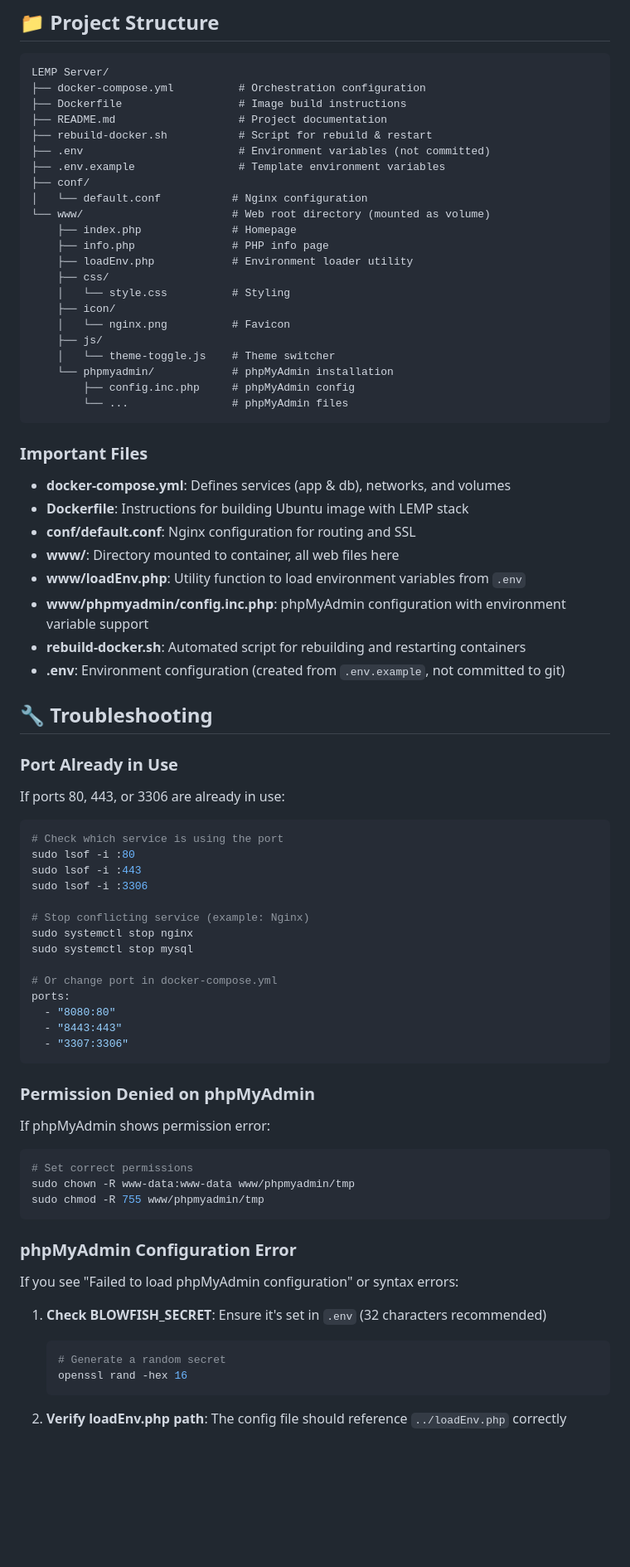
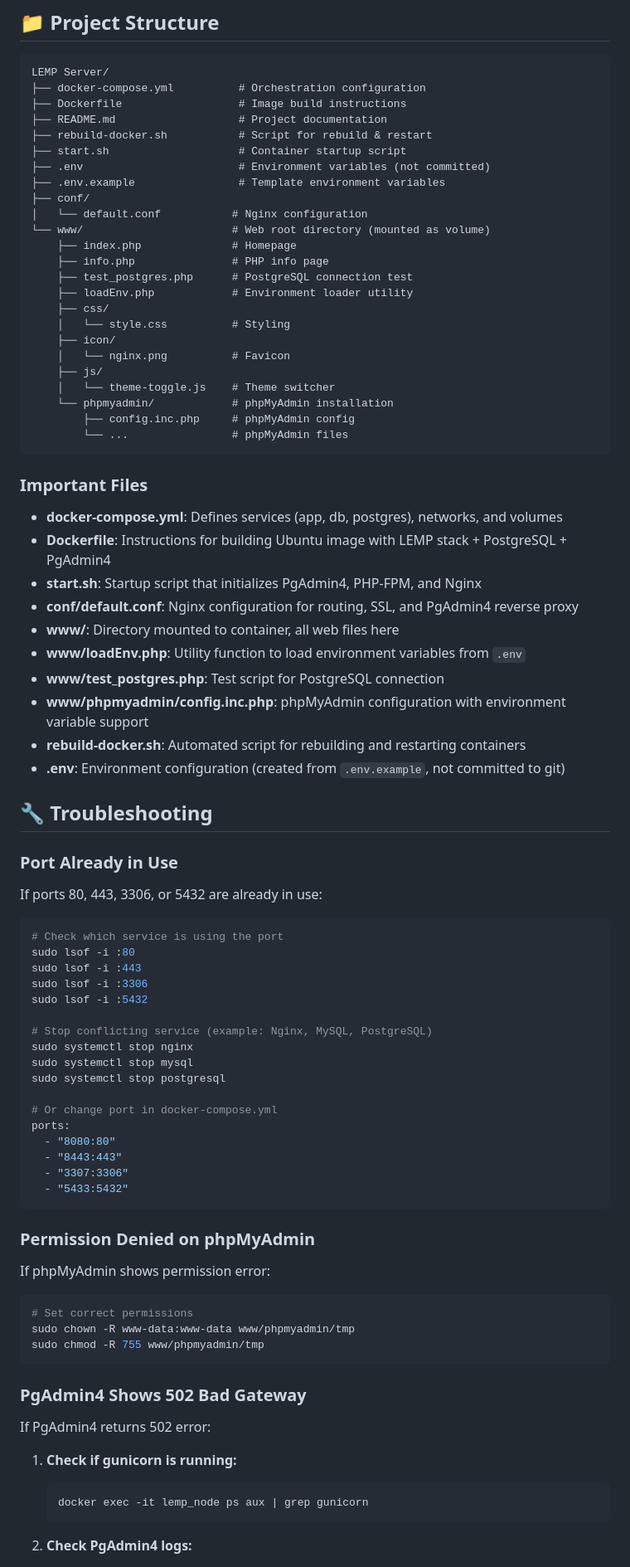
Before and after one commit to rahmatrafli1/LEMP-Server, a Markdown page: README.md, the part around one of its changes. Shown at 83% size. Rendered like a GitHub page; blank space fills up the shorter version.

````diff
--- a/README.md
+++ b/README.md
@@ -333,6 +472,7 @@ LEMP Server/
 ├── Dockerfile                  # Image build instructions
 ├── README.md                   # Project documentation
 ├── rebuild-docker.sh           # Script for rebuild & restart
+├── start.sh                    # Container startup script
 ├── .env                        # Environment variables (not committed)
 ├── .env.example                # Template environment variables
 ├── conf/
@@ -340,6 +480,7 @@ LEMP Server/
 └── www/                       # Web root directory (mounted as volume)
     ├── index.php              # Homepage
     ├── info.php               # PHP info page
+    ├── test_postgres.php      # PostgreSQL connection test
     ├── loadEnv.php            # Environment loader utility
     ├── css/
     │   └── style.css          # Styling
@@ -354,11 +495,13 @@ LEMP Server/
 
 ### Important Files
 
-- **docker-compose.yml**: Defines services (app & db), networks, and volumes
-- **Dockerfile**: Instructions for building Ubuntu image with LEMP stack
-- **conf/default.conf**: Nginx configuration for routing and SSL
+- **docker-compose.yml**: Defines services (app, db, postgres), networks, and volumes
+- **Dockerfile**: Instructions for building Ubuntu image with LEMP stack + PostgreSQL + PgAdmin4
+- **start.sh**: Startup script that initializes PgAdmin4, PHP-FPM, and Nginx
+- **conf/default.conf**: Nginx configuration for routing, SSL, and PgAdmin4 reverse proxy
 - **www/**: Directory mounted to container, all web files here
 - **www/loadEnv.php**: Utility function to load environment variables from `.env`
+- **www/test_postgres.php**: Test script for PostgreSQL connection
 - **www/phpmyadmin/config.inc.php**: phpMyAdmin configuration with environment variable support
 - **rebuild-docker.sh**: Automated script for rebuilding and restarting containers
 - **.env**: Environment configuration (created from `.env.example`, not committed to git)
@@ -367,23 +510,26 @@ LEMP Server/
 
 ### Port Already in Use
 
-If ports 80, 443, or 3306 are already in use:
+If ports 80, 443, 3306, or 5432 are already in use:
 
 ```bash
 # Check which service is using the port
 sudo lsof -i :80
 sudo lsof -i :443
 sudo lsof -i :3306
+sudo lsof -i :5432
 
-# Stop conflicting service (example: Nginx)
+# Stop conflicting service (example: Nginx, MySQL, PostgreSQL)
 sudo systemctl stop nginx
 sudo systemctl stop mysql
+sudo systemctl stop postgresql
 
 # Or change port in docker-compose.yml
 ports:
   - "8080:80"
   - "8443:443"
   - "3307:3306"
+  - "5433:5432"
 ```
 
 ### Permission Denied on phpMyAdmin
@@ -396,16 +542,15 @@ sudo chown -R www-data:www-data www/phpmyadmin/tmp
 sudo chmod -R 755 www/phpmyadmin/tmp
 ```
 
-### phpMyAdmin Configuration Error
+### PgAdmin4 Shows 502 Bad Gateway
 
-If you see "Failed to load phpMyAdmin configuration" or syntax errors:
+If PgAdmin4 returns 502 error:
 
-1. **Check BLOWFISH_SECRET**: Ensure it's set in `.env` (32 characters recommended)
+1. **Check if gunicorn is running:**
 
    ```bash
-   # Generate a random secret
-   openssl rand -hex 16
+   docker exec -it lemp_node ps aux | grep gunicorn
    ```
 
-2. **Verify loadEnv.php path**: The config file should reference `../loadEnv.php` correctly
+2. **Check PgAdmin4 logs:**
 
````
Also changed, not shown: other parts of README.md (+222 -18 lines).
